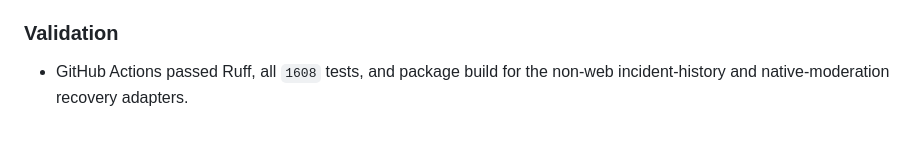
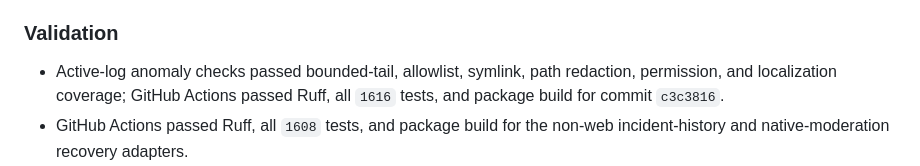
Before and after one commit to dturovskiy/armactl, a Markdown page: CHANGELOG.md, the part around the change. Drawn GitHub-style; blank space fills up the shorter version.

Commit message:
docs(diagnostics): close active log health slice

```diff
--- a/CHANGELOG.md
+++ b/CHANGELOG.md
@@ -39,6 +39,9 @@ Semantic Versioning once public releases begin.
 - Allowed bounded scheduled restarts to recover through transient game-service `auto-restart` attempts before reporting failure.
 
 ### Validation
+- Active-log anomaly checks passed bounded-tail, allowlist, symlink, path
+  redaction, permission, and localization coverage; GitHub Actions passed Ruff,
+  all `1616` tests, and package build for commit `c3c3816`.
 - GitHub Actions passed Ruff, all `1608` tests, and package build for the
   non-web incident-history and native-moderation recovery adapters.
 - Typed native moderation service, RCON, and localization coverage passed locally
```
Also changed, not shown: docs/checklist.md (+2 -2 lines).
